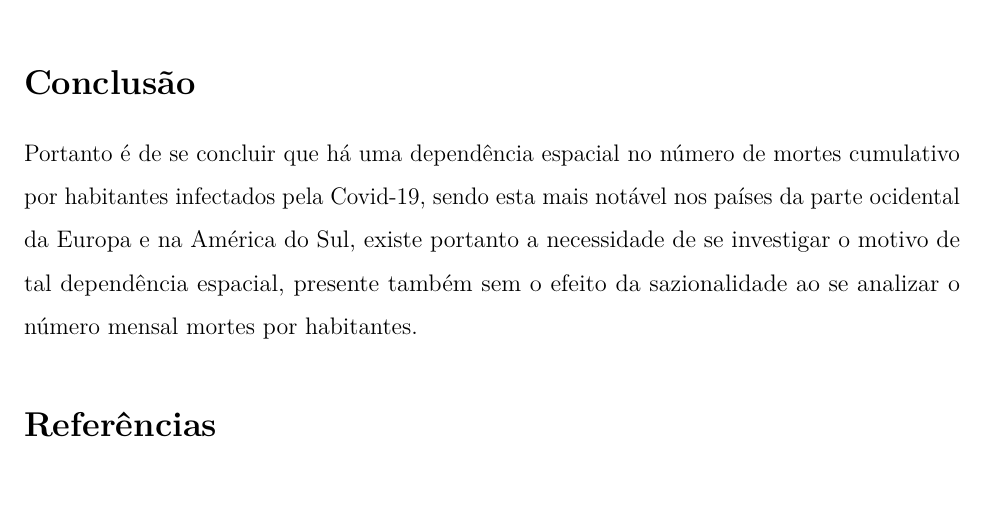
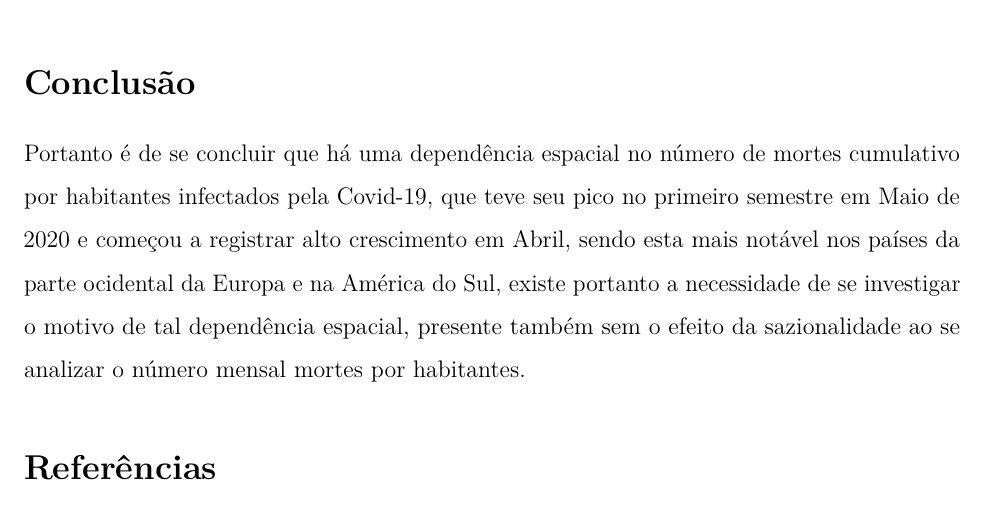
Before and after one commit to marreapato/Spatial_Temporal_Covid19_Study, an R Markdown document (Notebooks/intr_results.rmd): part of page 4 of 5, cut so that both start at the same text, the shorter picture padded with empty space. Rendered offline with R 4.5, knitr and Pandoc, then LaTeX, with nearby package versions.

Commit message:
Update intr_results.rmd

```diff
--- a/Notebooks/intr_results.rmd
+++ b/Notebooks/intr_results.rmd
@@ -51,7 +51,7 @@ documentclass: report
 
 ## Conclusão
 
- Portanto é de se concluir que há uma dependência espacial no número de mortes cumulativo por habitantes infectados pela Covid-19, sendo esta mais notável nos países da parte ocidental da Europa e na América do Sul, existe portanto a necessidade de se investigar o motivo de tal dependência espacial, presente também sem o efeito da sazionalidade ao se analizar o número mensal mortes por habitantes.
+ Portanto é de se concluir que há uma dependência espacial no número de mortes cumulativo por habitantes infectados pela Covid-19, que teve seu pico no primeiro semestre em Maio de 2020 e começou a registrar alto crescimento em Abril, sendo esta mais notável nos países da parte ocidental da Europa e na América do Sul, existe portanto a necessidade de se investigar o motivo de tal dependência espacial, presente também sem o efeito da sazionalidade ao se analizar o número mensal mortes por habitantes.
 
 ## Referências
 
```
